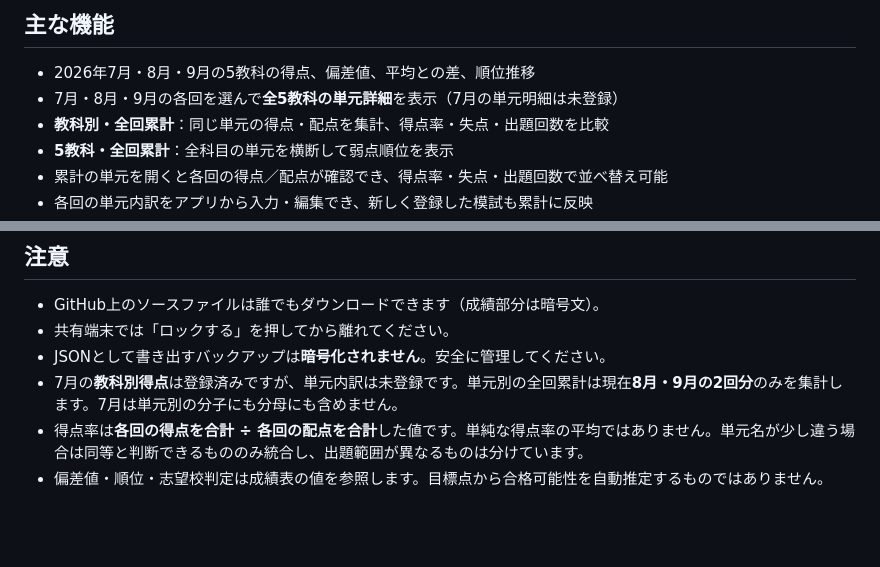
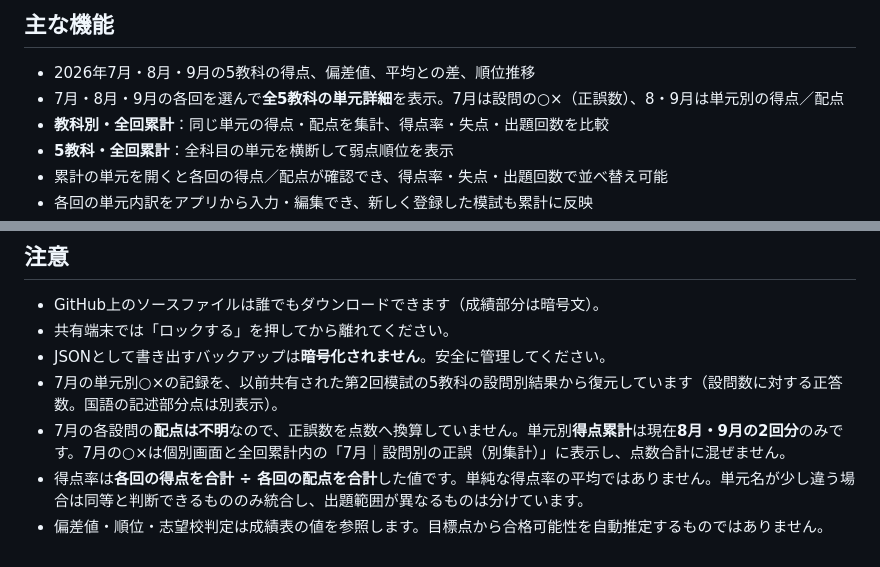
Before and after one commit to kouheim1979/toeic, a Markdown page: zenken-moshi-lab/README.md, 2 parts joined by grey strips. Rendered like a GitHub page; blank space fills up the shorter version.

Commit message:
Explain July answer-count coverage and score weighting limits

```diff
--- a/zenken-moshi-lab/README.md
+++ b/zenken-moshi-lab/README.md
@@ -9,7 +9,7 @@
 ## 主な機能
 
 - 2026年7月・8月・9月の5教科の得点、偏差値、平均との差、順位推移
-- 7月・8月・9月の各回を選んで**全5教科の単元詳細**を表示（7月の単元明細は未登録）
+- 7月・8月・9月の各回を選んで**全5教科の単元詳細**を表示。7月は設問の○×（正誤数）、8・9月は単元別の得点／配点
 - **教科別・全回累計**：同じ単元の得点・配点を集計、得点率・失点・出題回数を比較
 - **5教科・全回累計**：全科目の単元を横断して弱点順位を表示
 - 累計の単元を開くと各回の得点／配点が確認でき、得点率・失点・出題回数で並べ替え可能
@@ -34,6 +34,7 @@ PIN入力後にブラウザのWeb Crypto APIで暗号化された成績を復号
 - GitHub上のソースファイルは誰でもダウンロードできます（成績部分は暗号文）。
 - 共有端末では「ロックする」を押してから離れてください。
 - JSONとして書き出すバックアップは**暗号化されません**。安全に管理してください。
-- 7月の**教科別得点**は登録済みですが、単元内訳は未登録です。単元別の全回累計は現在**8月・9月の2回分**のみを集計します。7月は単元別の分子にも分母にも含めません。
+- 7月の単元別○×の記録を、以前共有された第2回模試の5教科の設問別結果から復元しています（設問数に対する正答数。国語の記述部分点は別表示）。
+- 7月の各設問の**配点は不明**なので、正誤数を点数へ換算していません。単元別**得点累計**は現在**8月・9月の2回分**のみです。7月の○×は個別画面と全回累計内の「7月｜設問別の正誤（別集計）」に表示し、点数合計に混ぜません。
 - 得点率は**各回の得点を合計 ÷ 各回の配点を合計**した値です。単純な得点率の平均ではありません。単元名が少し違う場合は同等と判断できるもののみ統合し、出題範囲が異なるものは分けています。
 - 偏差値・順位・志望校判定は成績表の値を参照します。目標点から合格可能性を自動推定するものではありません。
```
